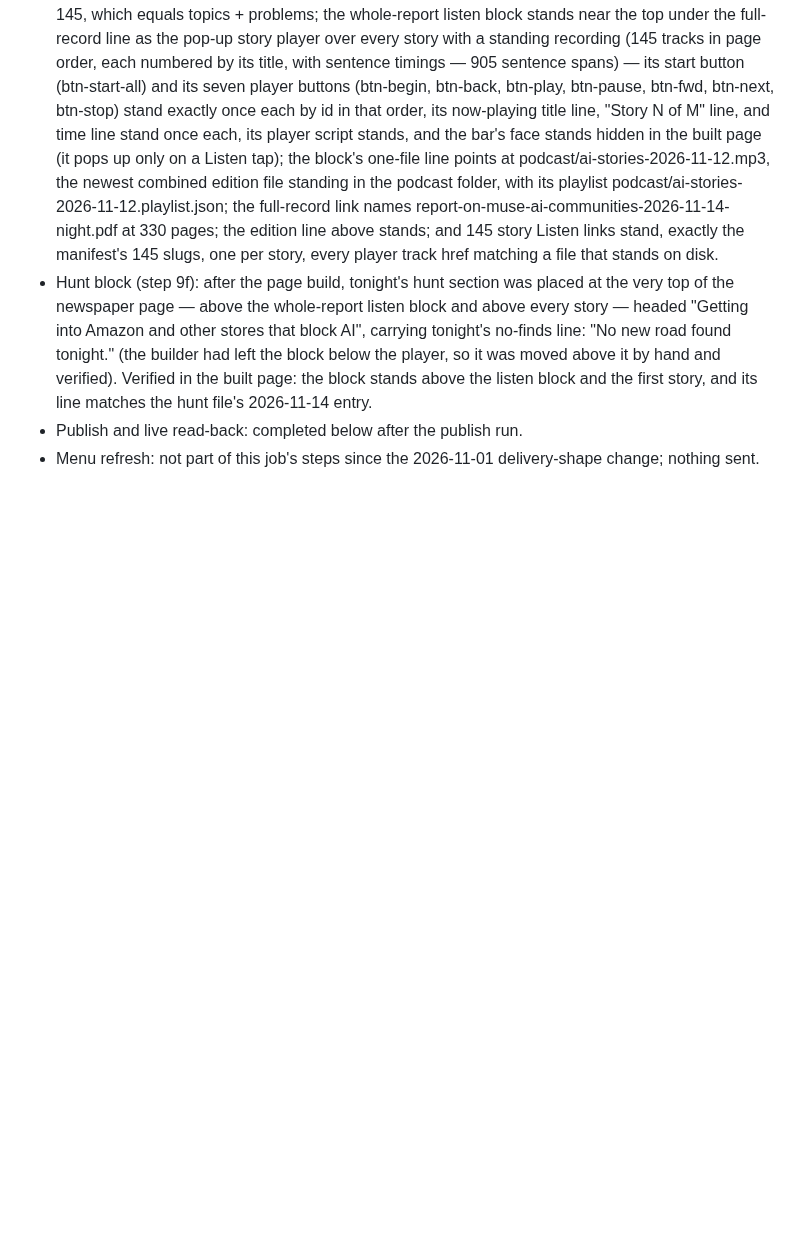
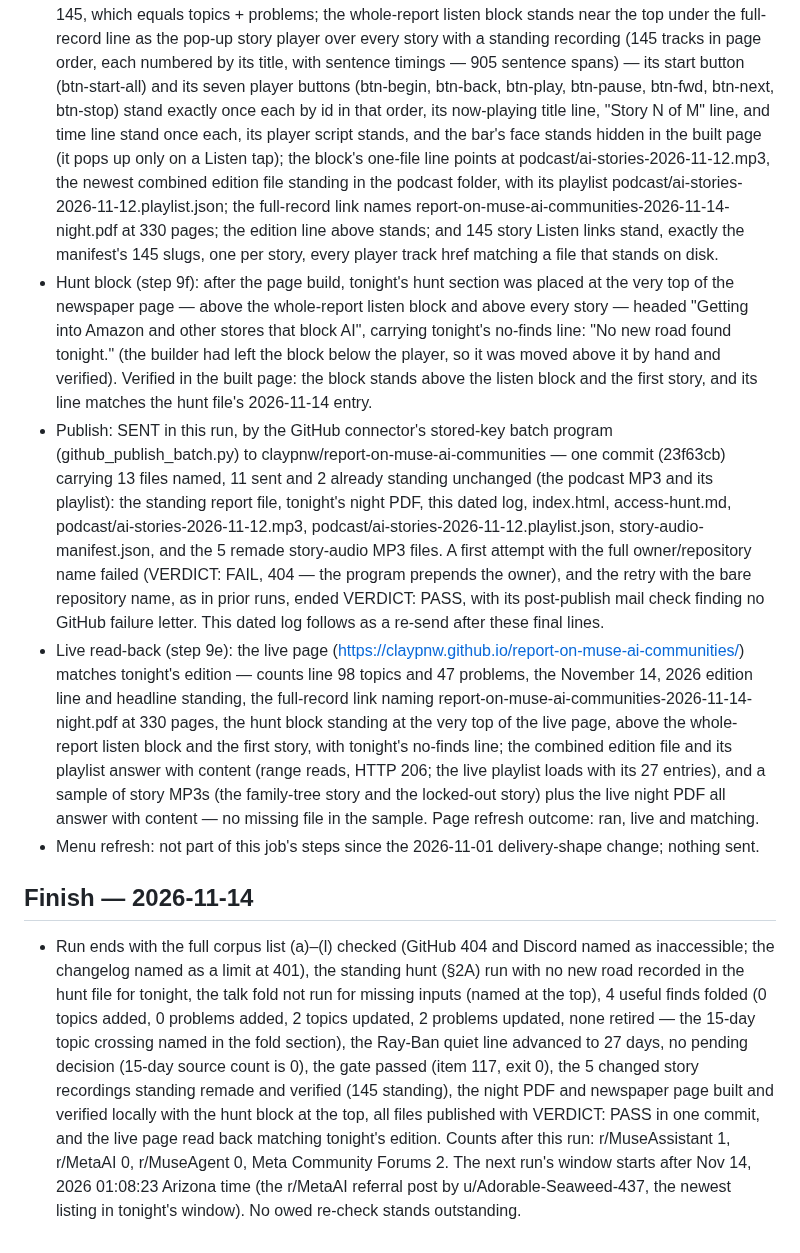
Before and after one commit to claypnw/report-on-muse-ai-communities, a Markdown page: 2026-11-14.md, the part around the change. Rendered like a GitHub page; blank space fills up the shorter version.

Commit message:
2026-11-14 dated log: completion lines

```diff
--- a/2026-11-14.md
+++ b/2026-11-14.md
@@ -60,5 +60,9 @@ For each useful find, the six required fields (topic title; source name and link
 - Edition line (step 9b), written from this run's own record: title date and masthead dateline are Saturday, November 14, 2026; the headline is the story title of this edition's most-changed updated item — "Muse working in a GEDCOM family-tree file"; the standfirst reads "New in this edition (the November 14, 2026 check): 0 topics and 0 problems added, 2 topics and 2 problems updated."; the full-record line's page count is the new night PDF's real count, 330 pages (set by hand after the build and verified, as in prior runs).
 - Newspaper page: built with build_newspaper_page.py — parsed 98 topics, 47 problems (1 quiet), 1 solved. Verified before publish: the counts line reads 98 topics and 47 problems; the article count is 145, which equals topics + problems; the whole-report listen block stands near the top under the full-record line as the pop-up story player over every story with a standing recording (145 tracks in page order, each numbered by its title, with sentence timings — 905 sentence spans) — its start button (btn-start-all) and its seven player buttons (btn-begin, btn-back, btn-play, btn-pause, btn-fwd, btn-next, btn-stop) stand exactly once each by id in that order, its now-playing title line, "Story N of M" line, and time line stand once each, its player script stands, and the bar's face stands hidden in the built page (it pops up only on a Listen tap); the block's one-file line points at podcast/ai-stories-2026-11-12.mp3, the newest combined edition file standing in the podcast folder, with its playlist podcast/ai-stories-2026-11-12.playlist.json; the full-record link names report-on-muse-ai-communities-2026-11-14-night.pdf at 330 pages; the edition line above stands; and 145 story Listen links stand, exactly the manifest's 145 slugs, one per story, every player track href matching a file that stands on disk.
 - Hunt block (step 9f): after the page build, tonight's hunt section was placed at the very top of the newspaper page — above the whole-report listen block and above every story — headed "Getting into Amazon and other stores that block AI", carrying tonight's no-finds line: "No new road found tonight." (the builder had left the block below the player, so it was moved above it by hand and verified). Verified in the built page: the block stands above the listen block and the first story, and its line matches the hunt file's 2026-11-14 entry.
-- Publish and live read-back: completed below after the publish run.
+- Publish: SENT in this run, by the GitHub connector's stored-key batch program (github_publish_batch.py) to claypnw/report-on-muse-ai-communities — one commit (23f63cb) carrying 13 files named, 11 sent and 2 already standing unchanged (the podcast MP3 and its playlist): the standing report file, tonight's night PDF, this dated log, index.html, access-hunt.md, podcast/ai-stories-2026-11-12.mp3, podcast/ai-stories-2026-11-12.playlist.json, story-audio-manifest.json, and the 5 remade story-audio MP3 files. A first attempt with the full owner/repository name failed (VERDICT: FAIL, 404 — the program prepends the owner), and the retry with the bare repository name, as in prior runs, ended VERDICT: PASS, with its post-publish mail check finding no GitHub failure letter. This dated log follows as a re-send after these final lines.
+- Live read-back (step 9e): the live page (https://claypnw.github.io/report-on-muse-ai-communities/) matches tonight's edition — counts line 98 topics and 47 problems, the November 14, 2026 edition line and headline standing, the full-record link naming report-on-muse-ai-communities-2026-11-14-night.pdf at 330 pages, the hunt block standing at the very top of the live page, above the whole-report listen block and the first story, with tonight's no-finds line; the combined edition file and its playlist answer with content (range reads, HTTP 206; the live playlist loads with its 27 entries), and a sample of story MP3s (the family-tree story and the locked-out story) plus the live night PDF all answer with content — no missing file in the sample. Page refresh outcome: ran, live and matching.
 - Menu refresh: not part of this job's steps since the 2026-11-01 delivery-shape change; nothing sent.
+
+## Finish — 2026-11-14
+- Run ends with the full corpus list (a)–(l) checked (GitHub 404 and Discord named as inaccessible; the changelog named as a limit at 401), the standing hunt (§2A) run with no new road recorded in the hunt file for tonight, the talk fold not run for missing inputs (named at the top), 4 useful finds folded (0 topics added, 0 problems added, 2 topics updated, 2 problems updated, none retired — the 15-day topic crossing named in the fold section), the Ray-Ban quiet line advanced to 27 days, no pending decision (15-day source count is 0), the gate passed (item 117, exit 0), the 5 changed story recordings standing remade and verified (145 standing), the night PDF and newspaper page built and verified locally with the hunt block at the top, all files published with VERDICT: PASS in one commit, and the live page read back matching tonight's edition. Counts after this run: r/MuseAssistant 1, r/MetaAI 0, r/MuseAgent 0, Meta Community Forums 2. The next run's window starts after Nov 14, 2026 01:08:23 Arizona time (the r/MetaAI referral post by u/Adorable-Seaweed-437, the newest listing in tonight's window). No owed re-check stands outstanding.
```
